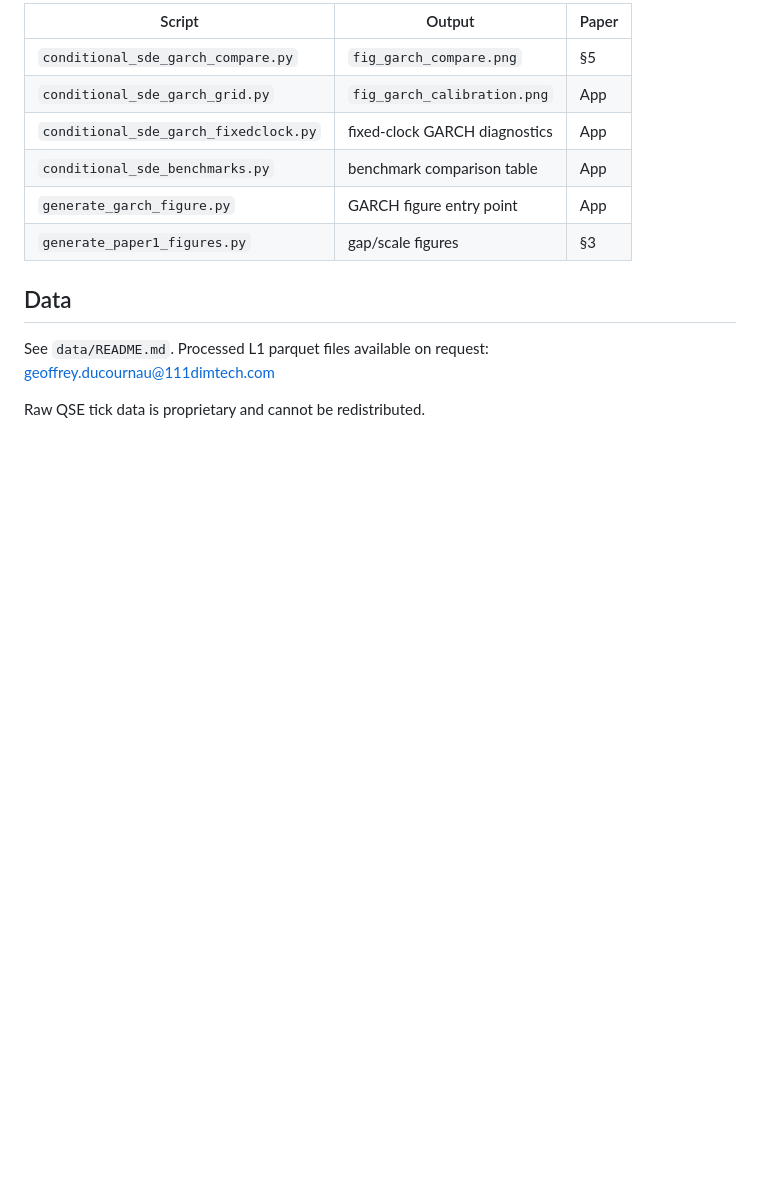
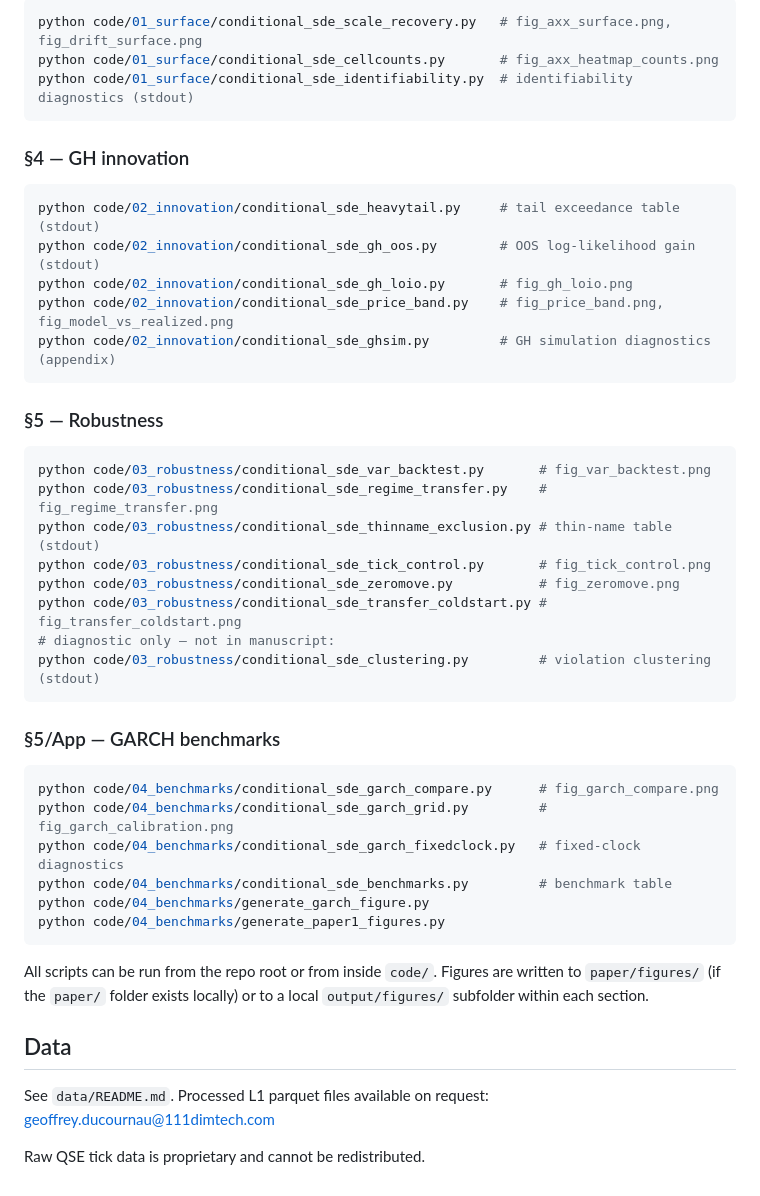
Before and after one commit to Geoffrey313/microdiffusion, a Markdown page: README.md, the part around one of its changes. Rendered like a GitHub page; blank space fills up the shorter version.

````diff
--- a/README.md
+++ b/README.md
@@ -73,12 +61,47 @@ from the `code/` root via `CODE = Path(__file__).resolve().parents[1]`.
 
-| Script | Output | Paper |
-|--------|--------|-------|
-| `conditional_sde_garch_compare.py` | `fig_garch_compare.png` | §5 |
-| `conditional_sde_garch_grid.py` | `fig_garch_calibration.png` | App |
-| `conditional_sde_garch_fixedclock.py` | fixed-clock GARCH diagnostics | App |
-| `conditional_sde_benchmarks.py` | benchmark comparison table | App |
-| `generate_garch_figure.py` | GARCH figure entry point | App |
-| `generate_paper1_figures.py` | gap/scale figures | §3 |
+```bash
+python code/01_surface/conditional_sde_scale_recovery.py   # fig_axx_surface.png, fig_drift_surface.png
+python code/01_surface/conditional_sde_cellcounts.py       # fig_axx_heatmap_counts.png
+python code/01_surface/conditional_sde_identifiability.py  # identifiability diagnostics (stdout)
+```
+
+### §4 — GH innovation
+
+```bash
+python code/02_innovation/conditional_sde_heavytail.py     # tail exceedance table (stdout)
+python code/02_innovation/conditional_sde_gh_oos.py        # OOS log-likelihood gain (stdout)
+python code/02_innovation/conditional_sde_gh_loio.py       # fig_gh_loio.png
+python code/02_innovation/conditional_sde_price_band.py    # fig_price_band.png, fig_model_vs_realized.png
+python code/02_innovation/conditional_sde_ghsim.py         # GH simulation diagnostics (appendix)
+```
+
+### §5 — Robustness
+
+```bash
+python code/03_robustness/conditional_sde_var_backtest.py       # fig_var_backtest.png
+python code/03_robustness/conditional_sde_regime_transfer.py    # fig_regime_transfer.png
+python code/03_robustness/conditional_sde_thinname_exclusion.py # thin-name table (stdout)
+python code/03_robustness/conditional_sde_tick_control.py       # fig_tick_control.png
+python code/03_robustness/conditional_sde_zeromove.py           # fig_zeromove.png
+python code/03_robustness/conditional_sde_transfer_coldstart.py # fig_transfer_coldstart.png
+# diagnostic only — not in manuscript:
+python code/03_robustness/conditional_sde_clustering.py         # violation clustering (stdout)
+```
+
+### §5/App — GARCH benchmarks
+
+```bash
+python code/04_benchmarks/conditional_sde_garch_compare.py      # fig_garch_compare.png
+python code/04_benchmarks/conditional_sde_garch_grid.py         # fig_garch_calibration.png
+python code/04_benchmarks/conditional_sde_garch_fixedclock.py   # fixed-clock diagnostics
+python code/04_benchmarks/conditional_sde_benchmarks.py         # benchmark table
+python code/04_benchmarks/generate_garch_figure.py
+python code/04_benchmarks/generate_paper1_figures.py
+```
+
+All scripts can be run from the repo root or from inside `code/`. Figures are written to
+`paper/figures/` (if the `paper/` folder exists locally) or to a local `output/figures/`
+subfolder within each section.
 
 ## Data
 
````
Also changed, not shown: other parts of README.md (+22 -34 lines).
